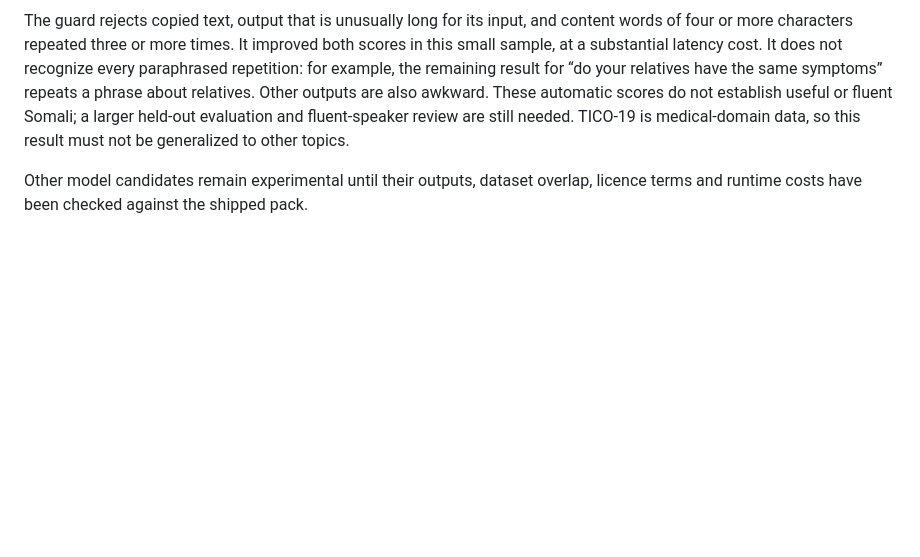
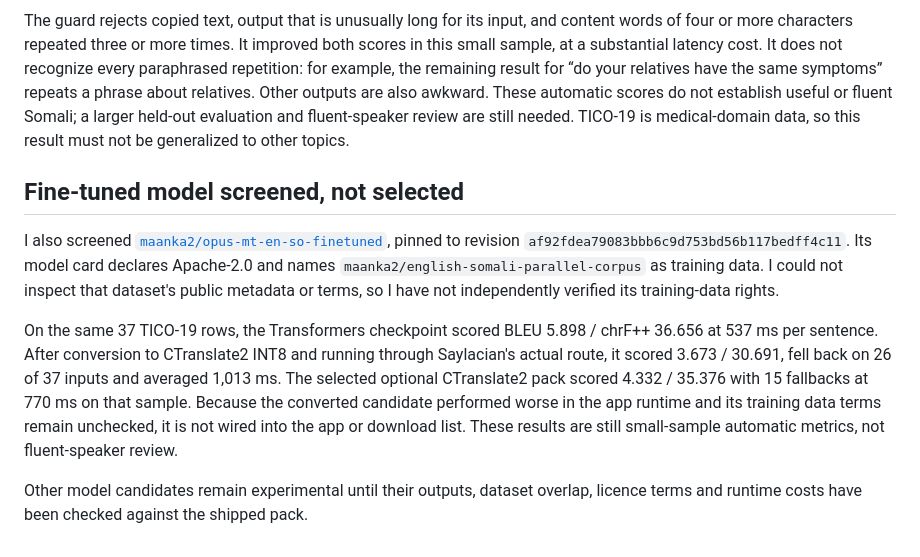
Before and after one commit to zealousvec/Saylacian, a Markdown page: docs/TRANSLATION_QUALITY.md, the part around the change. Rendered like a GitHub page; blank space fills up the shorter version.

Commit message:
docs(translation): record model screening results

```diff
--- a/docs/TRANSLATION_QUALITY.md
+++ b/docs/TRANSLATION_QUALITY.md
@@ -41,4 +41,10 @@ I then evaluated the app's single-sentence route on the public-labeled rows in t
 
 The guard rejects copied text, output that is unusually long for its input, and content words of four or more characters repeated three or more times. It improved both scores in this small sample, at a substantial latency cost. It does not recognize every paraphrased repetition: for example, the remaining result for “do your relatives have the same symptoms” repeats a phrase about relatives. Other outputs are also awkward. These automatic scores do not establish useful or fluent Somali; a larger held-out evaluation and fluent-speaker review are still needed. TICO-19 is medical-domain data, so this result must not be generalized to other topics.
 
+## Fine-tuned model screened, not selected
+
+I also screened [`maanka2/opus-mt-en-so-finetuned`](https://huggingface.co/maanka2/opus-mt-en-so-finetuned), pinned to revision `af92fdea79083bbb6c9d753bd56b117bedff4c11`. Its model card declares Apache-2.0 and names `maanka2/english-somali-parallel-corpus` as training data. I could not inspect that dataset's public metadata or terms, so I have not independently verified its training-data rights.
+
+On the same 37 TICO-19 rows, the Transformers checkpoint scored BLEU 5.898 / chrF++ 36.656 at 537 ms per sentence. After conversion to CTranslate2 INT8 and running through Saylacian's actual route, it scored 3.673 / 30.691, fell back on 26 of 37 inputs and averaged 1,013 ms. The selected optional CTranslate2 pack scored 4.332 / 35.376 with 15 fallbacks at 770 ms on that sample. Because the converted candidate performed worse in the app runtime and its training data terms remain unchecked, it is not wired into the app or download list. These results are still small-sample automatic metrics, not fluent-speaker review.
+
 Other model candidates remain experimental until their outputs, dataset overlap, licence terms and runtime costs have been checked against the shipped pack.
```
